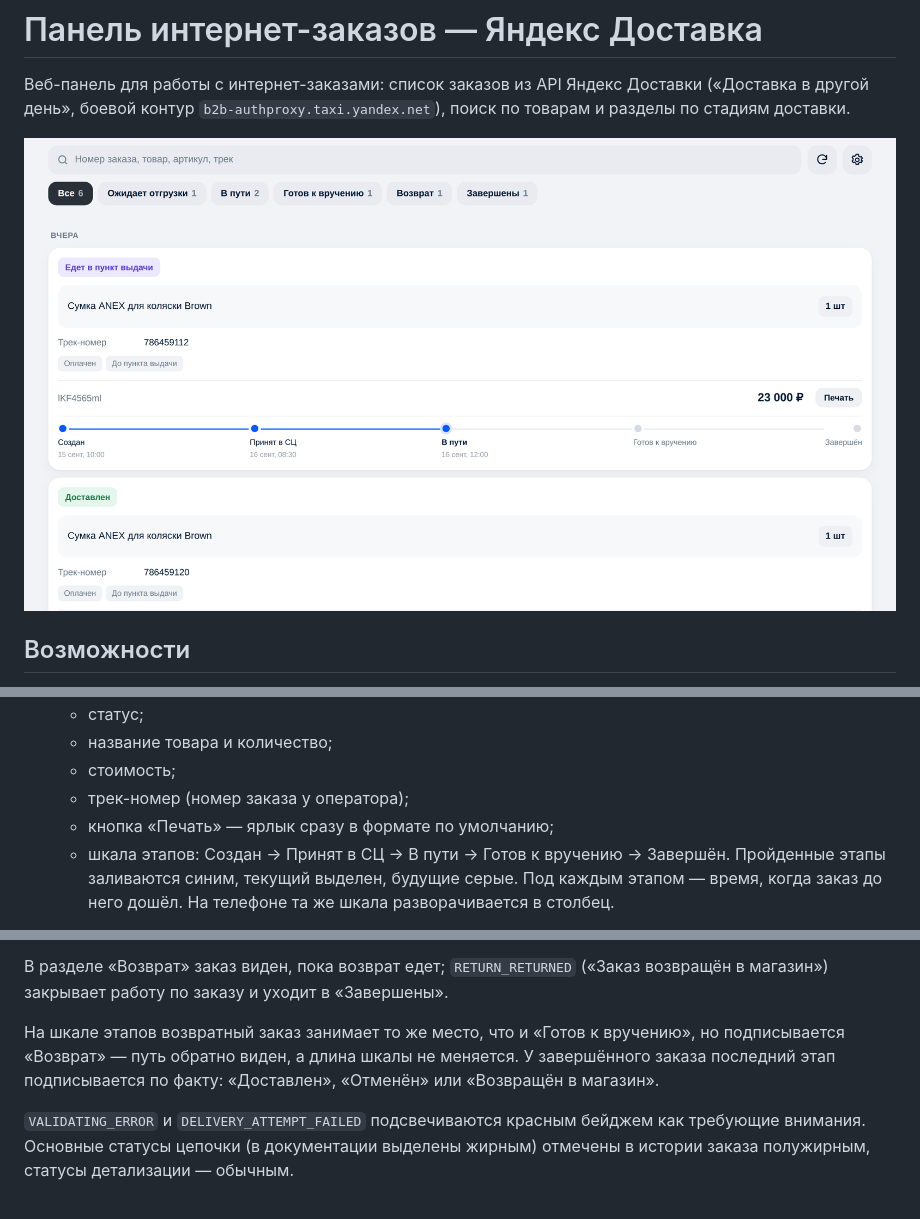
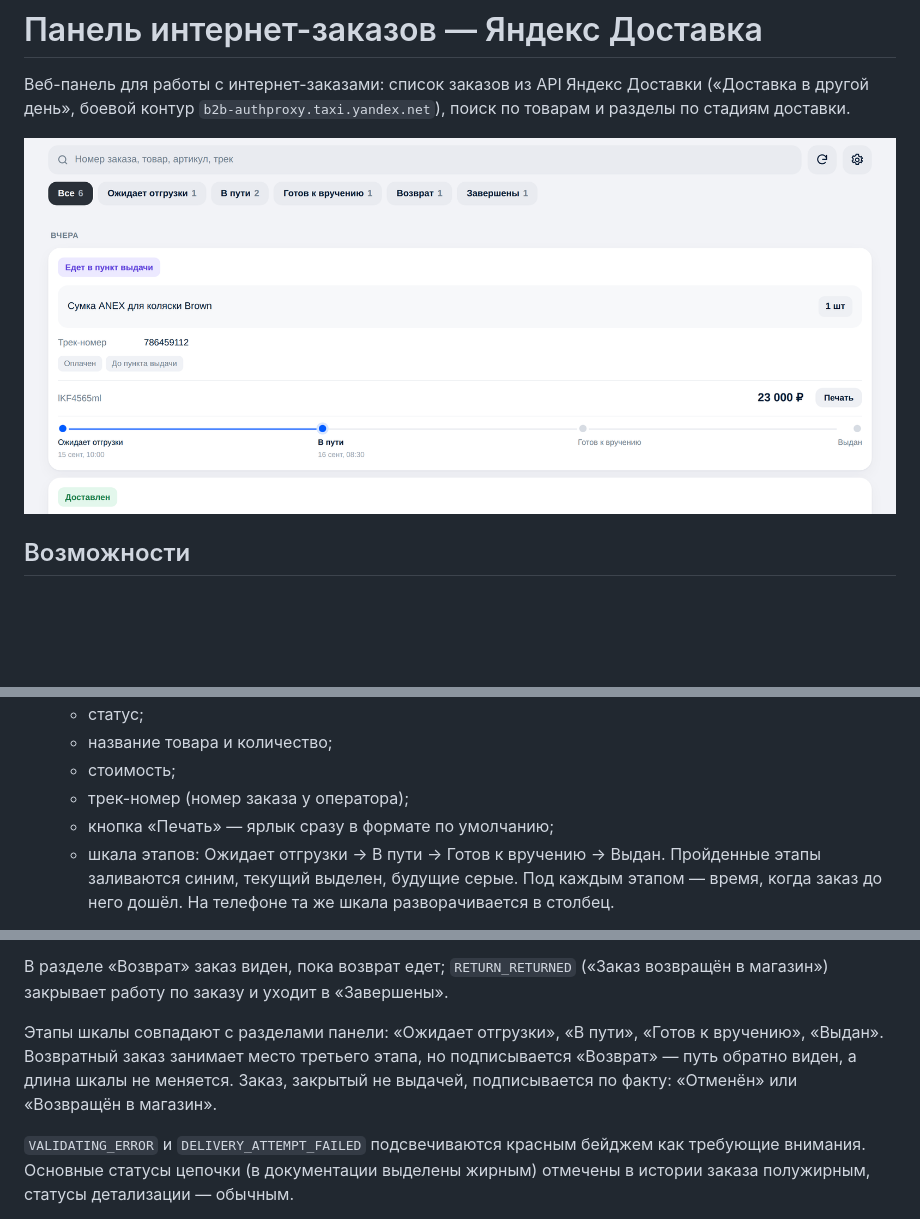
Before and after one commit to kkkola000/site, a Markdown page: README.md, 3 parts joined by grey strips. Rendered like a GitHub page; pictures changed too: docs/panel.png; blank space fills up the shorter version.

```diff
--- a/README.md
+++ b/README.md
@@ -18,7 +18,7 @@
    * стоимость;
    * трек-номер (номер заказа у оператора);
    * кнопка «Печать» — ярлык сразу в формате по умолчанию;
-   * шкала этапов: Создан → Принят в СЦ → В пути → Готов к вручению → Завершён.
+   * шкала этапов: Ожидает отгрузки → В пути → Готов к вручению → Выдан.
      Пройденные этапы заливаются синим, текущий выделен, будущие серые. Под
      каждым этапом — время, когда заказ до него дошёл. На телефоне та же шкала
      разворачивается в столбец.
@@ -267,10 +267,11 @@ npm start                # боевой запуск (нужен .env с ток
 В разделе «Возврат» заказ виден, пока возврат едет; `RETURN_RETURNED` («Заказ
 возвращён в магазин») закрывает работу по заказу и уходит в «Завершены».
 
-На шкале этапов возвратный заказ занимает то же место, что и «Готов к вручению»,
+Этапы шкалы совпадают с разделами панели: «Ожидает отгрузки», «В пути»,
+«Готов к вручению», «Выдан». Возвратный заказ занимает место третьего этапа,
 но подписывается «Возврат» — путь обратно виден, а длина шкалы не меняется.
-У завершённого заказа последний этап подписывается по факту: «Доставлен»,
-«Отменён» или «Возвращён в магазин».
+Заказ, закрытый не выдачей, подписывается по факту: «Отменён» или
+«Возвращён в магазин».
 
 `VALIDATING_ERROR` и `DELIVERY_ATTEMPT_FAILED` подсвечиваются красным бейджем
 как требующие внимания. Основные статусы цепочки (в документации выделены
```
Also changed, not shown: 3 other files.
